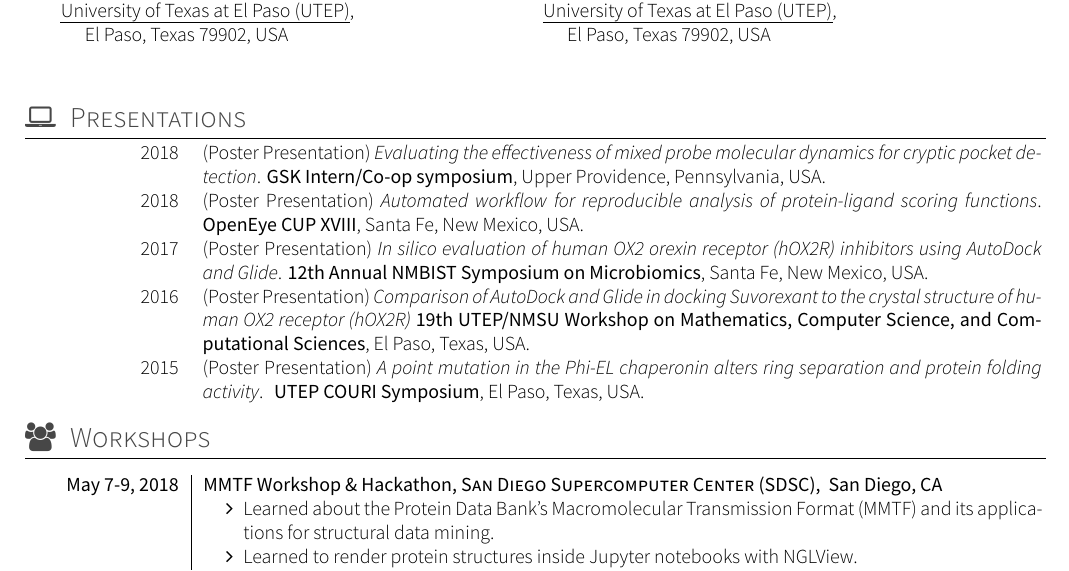
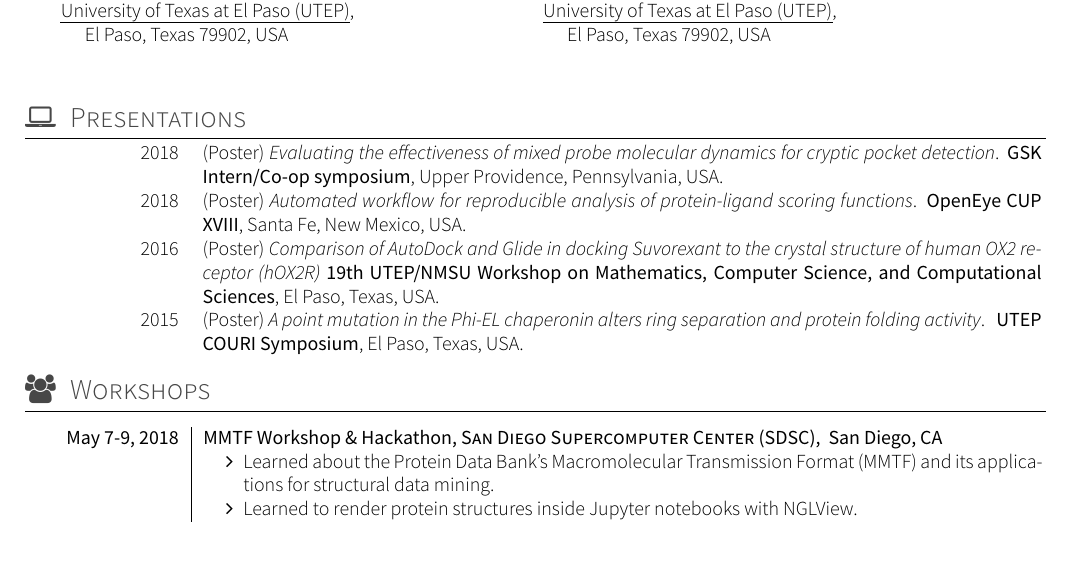
Before and after one commit to ravila4/Ricardo_Avila_CV, a LaTeX CV (cv.tex, which reads section_presentation.tex): part of page 3 of 3, cut so that both start at the same text. Compiled offline with XeLaTeX; a missing font is replaced by an installed copy or a similar font; a LaTeX package or settings file that is missing is left out.

Commit message:
Update presentation section

```diff
--- a/section_presentation.tex
+++ b/section_presentation.tex
@@ -6,19 +6,17 @@
 % Template license:
 % CC BY-SA 4.0 (https://creativecommons.org/licenses/by-sa/4.0/)
 
-%Section compétences
+
 \sectionTitle{Presentations}{\faLaptop}
 \begin{scholarship}
     \scholarshipentry{2018}
-					{(Poster Presentation) \textit{Evaluating the effectiveness of mixed probe molecular dynamics for cryptic pocket detection}.  \textbf{GSK Intern/Co-op symposium}, Upper Providence, Pennsylvania, USA.}
+					{(Poster) \textit{Evaluating the effectiveness of mixed probe molecular dynamics for cryptic pocket detection}.  \textbf{GSK Intern/Co-op symposium}, Upper Providence, Pennsylvania, USA.}
 	\scholarshipentry{2018}
-					{(Poster Presentation) \textit{Automated workflow for reproducible analysis of protein-ligand scoring functions}.  \textbf{OpenEye CUP XVIII},  Santa Fe, New Mexico, USA.}
-	\scholarshipentry{2017}
-					{(Poster Presentation) \textit{In silico evaluation of human OX2 orexin receptor (hOX2R) inhibitors using AutoDock and Glide}.  \textbf{12th Annual NMBIST Symposium on Microbiomics}, Santa Fe, New Mexico, USA.}
+					{(Poster) \textit{Automated workflow for reproducible analysis of protein-ligand scoring functions}.  \textbf{OpenEye CUP XVIII},  Santa Fe, New Mexico, USA.}
 	\scholarshipentry{2016}
-					{(Poster Presentation) \textit{Comparison of AutoDock and Glide in docking Suvorexant to the crystal structure of human OX2 receptor (hOX2R)} \textbf{19th UTEP/NMSU Workshop on Mathematics, Computer Science, and Computational Sciences}, El Paso, Texas, USA.}
+					{(Poster) \textit{Comparison of AutoDock and Glide in docking Suvorexant to the crystal structure of human OX2 receptor (hOX2R)} \textbf{19th UTEP/NMSU Workshop on Mathematics, Computer Science, and Computational Sciences}, El Paso, Texas, USA.}
 	\scholarshipentry{2015}
-					{(Poster Presentation) \textit{A point mutation in the Phi-EL chaperonin alters ring separation and protein folding activity}.  \textbf{ UTEP COURI Symposium}, El Paso, Texas, USA.}
+					{(Poster) \textit{A point mutation in the Phi-EL chaperonin alters ring separation and protein folding activity}.  \textbf{ UTEP COURI Symposium}, El Paso, Texas, USA.}
 \end{scholarship}
 
 \sectionTitle{Workshops}{\faGroup}
```
